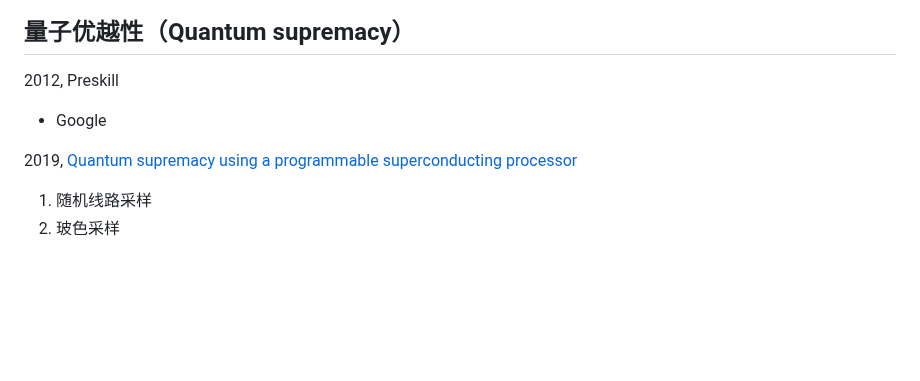
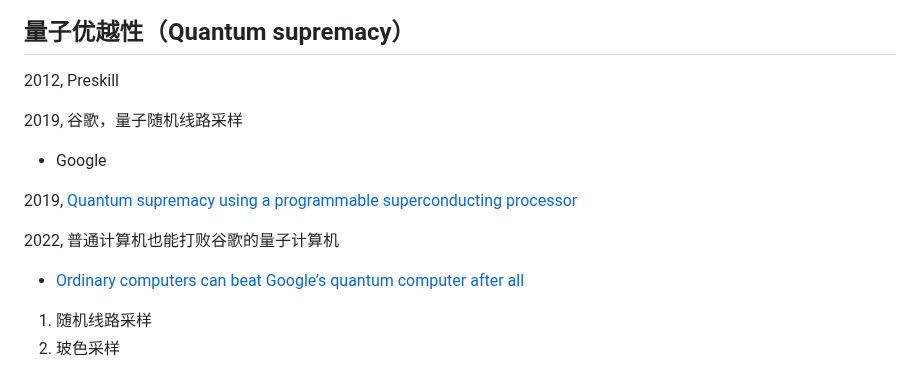
Before and after one commit to jiyanjiang/My_Physics_Book, a Markdown page: News/QC.md, the part around the change. Drawn GitHub-style; blank space fills up the shorter version.

```diff
--- a/News/QC.md
+++ b/News/QC.md
@@ -82,11 +82,16 @@ $$\Delta E \Delta t \ge h $$
 
 2012, Preskill
 
-
+2019, 谷歌，量子随机线路采样
 
 - Google
 
 2019, [Quantum supremacy using a programmable superconducting processor](https://www.nature.com/articles/s41586-019-1666-5)
+
+2022, 普通计算机也能打败谷歌的量子计算机
+
+- [Ordinary computers can beat Google’s quantum computer after all](https://www.science.org/content/article/ordinary-computers-can-beat-google-s-quantum-computer-after-all)
+
 
 1. 随机线路采样
 2. 玻色采样
```
